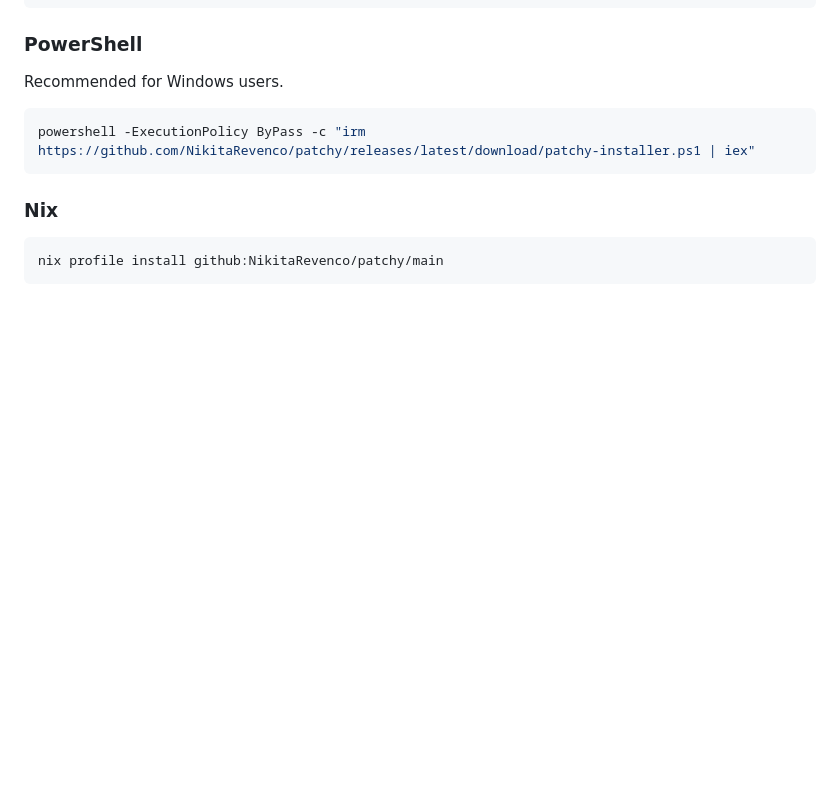
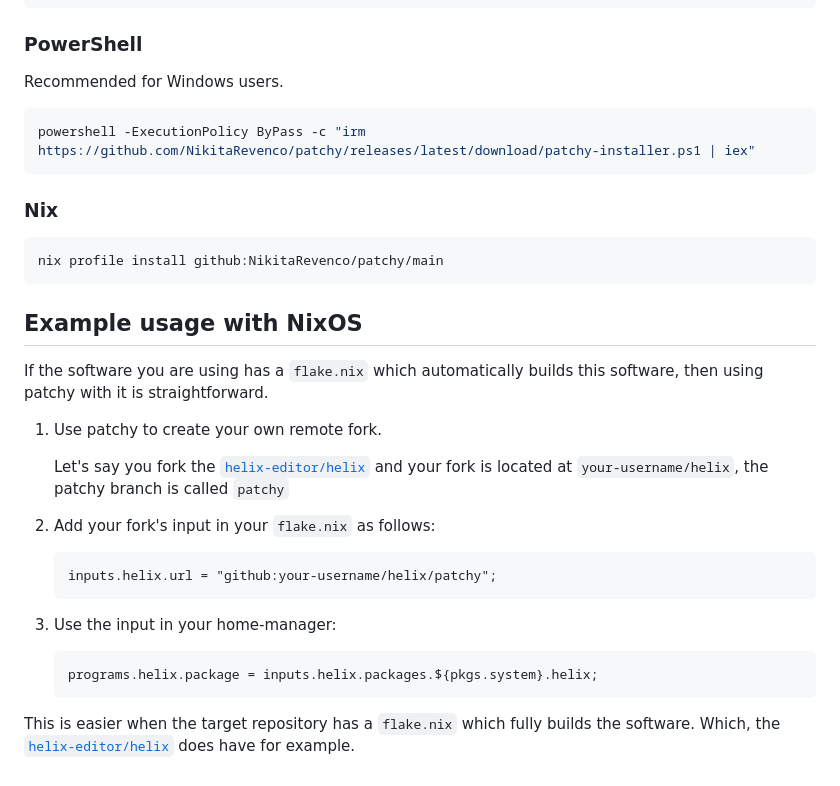
Before and after one commit to remmercier/patchy, a Markdown page: README.md, the part around one of its changes. Rendered like a GitHub page; blank space fills up the shorter version.

Commit message:
docs: add example with nixos

````diff
--- a/README.md
+++ b/README.md
@@ -178,3 +177,25 @@ powershell -ExecutionPolicy ByPass -c "irm https://github.com/NikitaRevenco/patc
 ```bash
 nix profile install github:NikitaRevenco/patchy/main
 ```
+
+## Example usage with NixOS
+
+If the software you are using has a `flake.nix` which automatically builds this software, then using patchy with it is straightforward.
+
+1. Use patchy to create your own remote fork.
+
+   Let's say you fork the [`helix-editor/helix`](https://github.com/helix-editor/helix) and your fork is located at `your-username/helix`, the patchy branch is called `patchy`
+
+1. Add your fork's input in your `flake.nix` as follows:
+
+   ```nix
+   inputs.helix.url = "github:your-username/helix/patchy";
+   ```
+
+1. Use the input in your home-manager:
+
+   ```nix
+   programs.helix.package = inputs.helix.packages.${pkgs.system}.helix;
+   ```
+
+This is easier when the target repository has a `flake.nix` which fully builds the software. Which, the [`helix-editor/helix`](https://github.com/helix-editor/helix) does have for example.
````
Also changed, not shown: other parts of README.md (+0 -1 lines).
